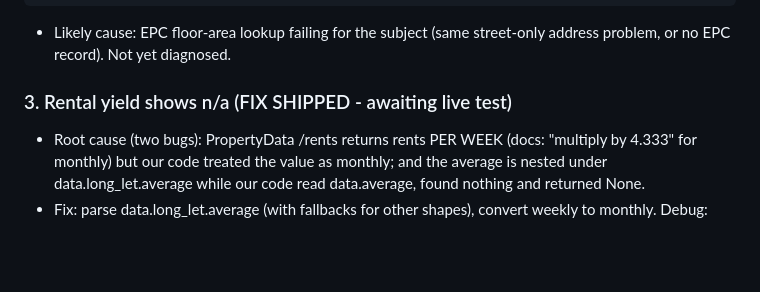
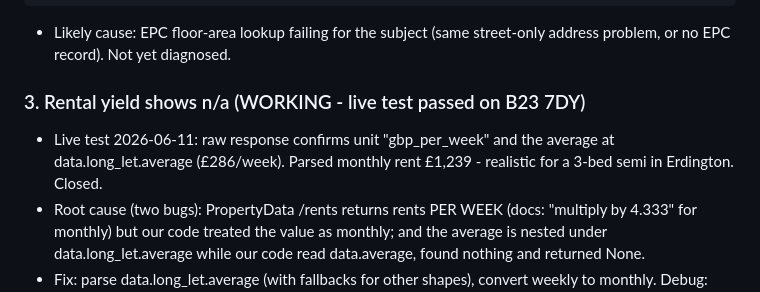
Before and after one commit to houseofferceo/houseoffer-backend, a Markdown page: FIXES_LOG.md, the part around the change. GitHub-like rendering; blank space fills up the shorter version.

Commit message:
Log: rents and AVM live tests passed, issues 3 and 3b closed

```diff
--- a/FIXES_LOG.md
+++ b/FIXES_LOG.md
@@ -184,7 +184,10 @@ UK English. All prices GBP.
 - Likely cause: EPC floor-area lookup failing for the subject (same
   street-only address problem, or no EPC record). Not yet diagnosed.
 
-### 3. Rental yield shows n/a (FIX SHIPPED - awaiting live test)
+### 3. Rental yield shows n/a (WORKING - live test passed on B23 7DY)
+- Live test 2026-06-11: raw response confirms unit "gbp_per_week" and the
+  average at data.long_let.average (£286/week). Parsed monthly rent
+  £1,239 - realistic for a 3-bed semi in Erdington. Closed.
 - Root cause (two bugs): PropertyData /rents returns rents PER WEEK (docs:
   "multiply by 4.333" for monthly) but our code treated the value as
   monthly; and the average is nested under data.long_let.average while our
```
